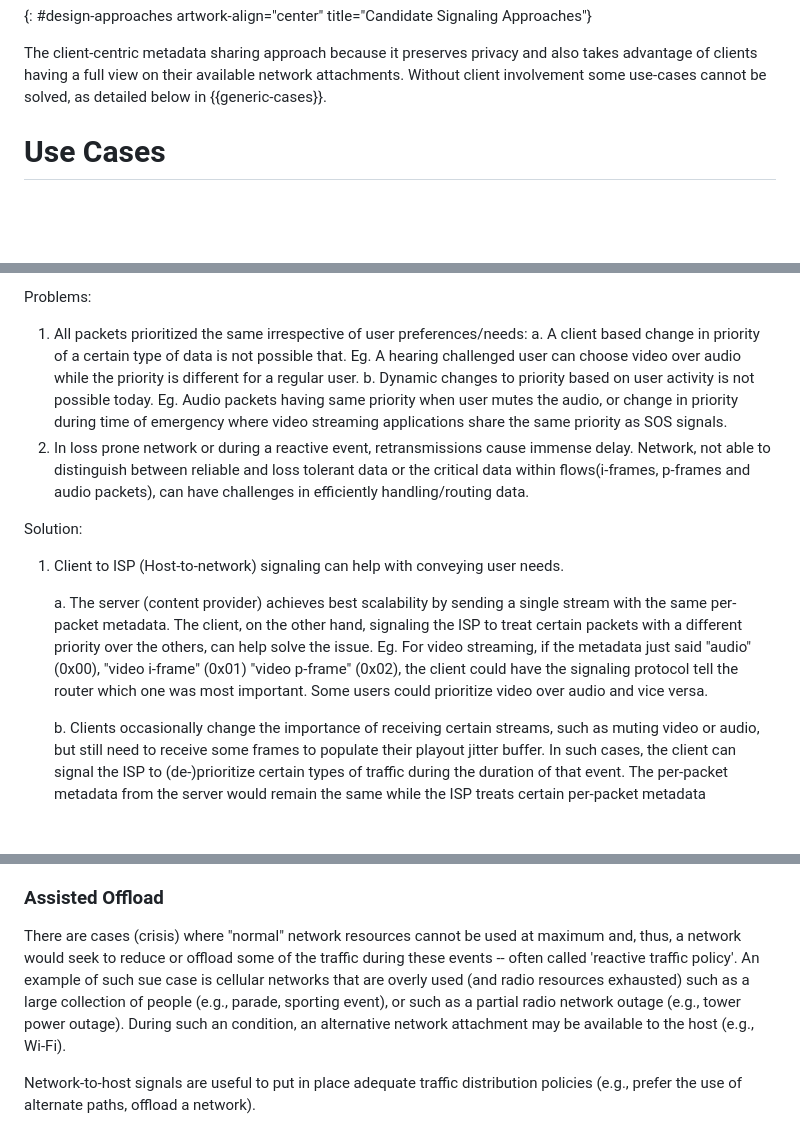
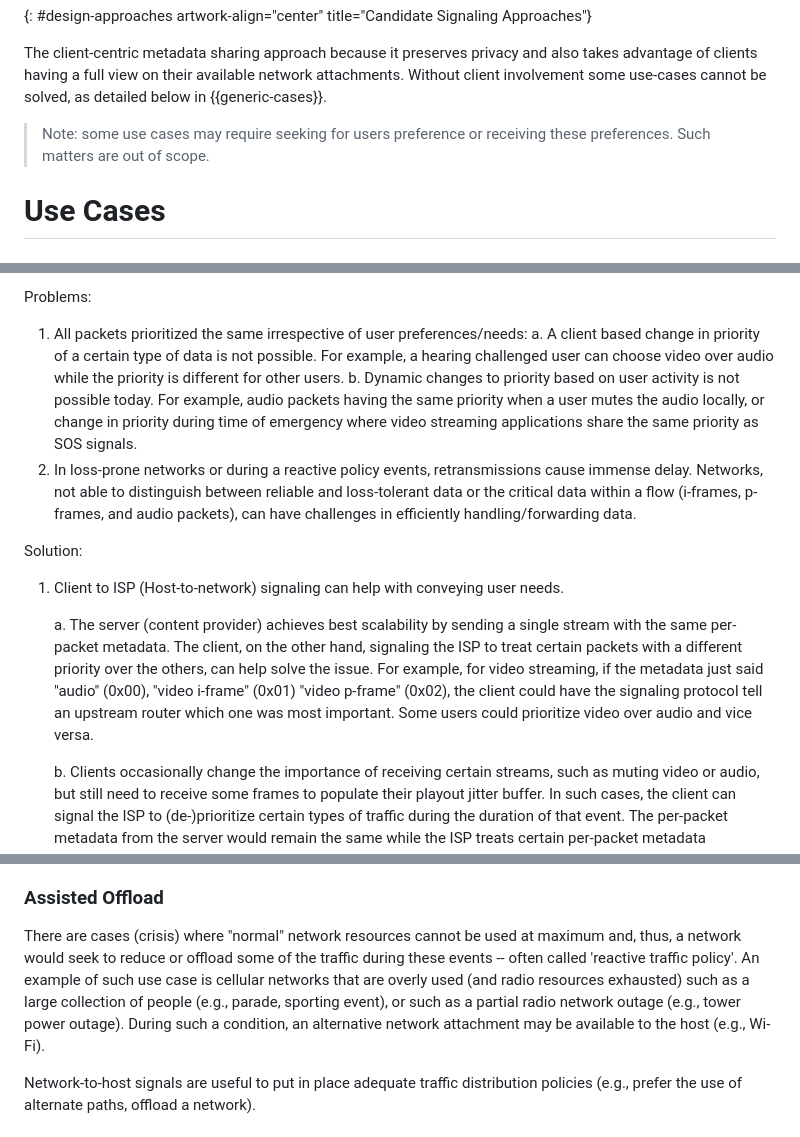
Before and after one commit to danwing/signaling-use-cases, a Markdown page: draft-rwbr-tsvwg-signaling-use-cases.md, 3 parts joined by grey strips. GitHub-like rendering; blank space fills up the shorter version.

Commit message:
Apply suggestions from code review
Co-authored-by: Med <mohamed.boucadair@orange.com>

```diff
--- a/draft-rwbr-tsvwg-signaling-use-cases.md
+++ b/draft-rwbr-tsvwg-signaling-use-cases.md
@@ -240,6 +240,9 @@ takes advantage of clients having a full view on their available network attachm
 Without client involvement some use-cases cannot be solved, as detailed below
 in {{generic-cases}}.
 
+> Note: some use cases may require seeking for users preference or receiving these preferences. Such matters are
+out of scope.
+
 
 
 
@@ -311,15 +314,15 @@ Signal the flow needs least delay between server and client. Network can provide
 Problems:
 
 1.  All packets prioritized the same irrespective of user preferences/needs:
-    a.  A client based change in priority of a certain type of data is not possible that. Eg. A hearing challenged user can choose video over audio while the priority is different for a regular user.
-    b.  Dynamic changes to priority based on user activity is not possible today. Eg. Audio packets having same priority when user mutes the audio, or change in priority during time of emergency where video streaming applications share the same priority as SOS signals.
-2.  In loss prone network or during a reactive event, retransmissions cause immense delay. Network, not able to distinguish between reliable and loss tolerant data or the critical data within flows(i-frames, p-frames and audio packets), can have challenges in efficiently handling/routing data.
+    a.  A client based change in priority of a certain type of data is not possible. For example, a hearing challenged user can choose video over audio while the priority is different for other users.
+    b.  Dynamic changes to priority based on user activity is not possible today. For example, audio packets having the same priority when a user mutes the audio locally, or change in priority during time of emergency where video streaming applications share the same priority as SOS signals.
+2.  In loss-prone networks or during a reactive policy events, retransmissions cause immense delay. Networks, not able to distinguish between reliable and loss-tolerant data or the critical data within a flow (i-frames, p-frames, and audio packets), can have challenges in efficiently handling/forwarding data.
 
 Solution:
 
 1.  Client to ISP (Host-to-network) signaling can help with conveying user needs.
 
-    a. The server (content provider) achieves best scalability by sending a single stream with the same per-packet metadata. The client, on the other hand, signaling the ISP to treat certain packets with a different priority over the others, can help solve the issue. Eg. For video streaming, if the metadata just said "audio" (0x00), "video i-frame" (0x01) "video p-frame" (0x02), the client could have the signaling protocol tell the router which one was most important. Some users could prioritize video over audio and vice versa.
+    a. The server (content provider) achieves best scalability by sending a single stream with the same per-packet metadata. The client, on the other hand, signaling the ISP to treat certain packets with a different priority over the others, can help solve the issue. For example, for video streaming, if the metadata just said "audio" (0x00), "video i-frame" (0x01) "video p-frame" (0x02), the client could have the signaling protocol tell an upstream router which one was most important. Some users could prioritize video over audio and vice versa.
 
     b. Clients occasionally change the importance of receiving certain streams, such as muting video or audio, but still need to receive some frames to populate their playout jitter buffer. In such cases, the client can signal the ISP to (de-)prioritize certain types of traffic during the duration of that event. The per-packet metadata from the server would remain the same while the ISP treats certain per-packet metadata differently. These signals can be propagated to the server (in the form of a network to host signals) for improved efficiency, but this is out of the scope of this document.
 2.  Server to ISP (Host-to-network) per packet metadata can help in informing the network about the nature of traffic.
@@ -394,10 +397,10 @@ traffic but a different application.
 There are  cases (crisis) where "normal" network
 resources cannot be used at maximum and, thus, a network would seek to
 reduce or offload some of the traffic during these events -- often
-called 'reactive traffic policy'. An example of such sue case is cellular networks
+called 'reactive traffic policy'. An example of such use case is cellular networks
 that are overly used (and radio resources exhausted) such as a large
 collection of people (e.g., parade, sporting event), or such as a partial
-radio network outage (e.g., tower power outage).  During such an condition, an alternative network
+radio network outage (e.g., tower power outage).  During such a condition, an alternative network
 attachment may be available to the host (e.g., Wi-Fi).
 
 Network-to-host signals are
```
